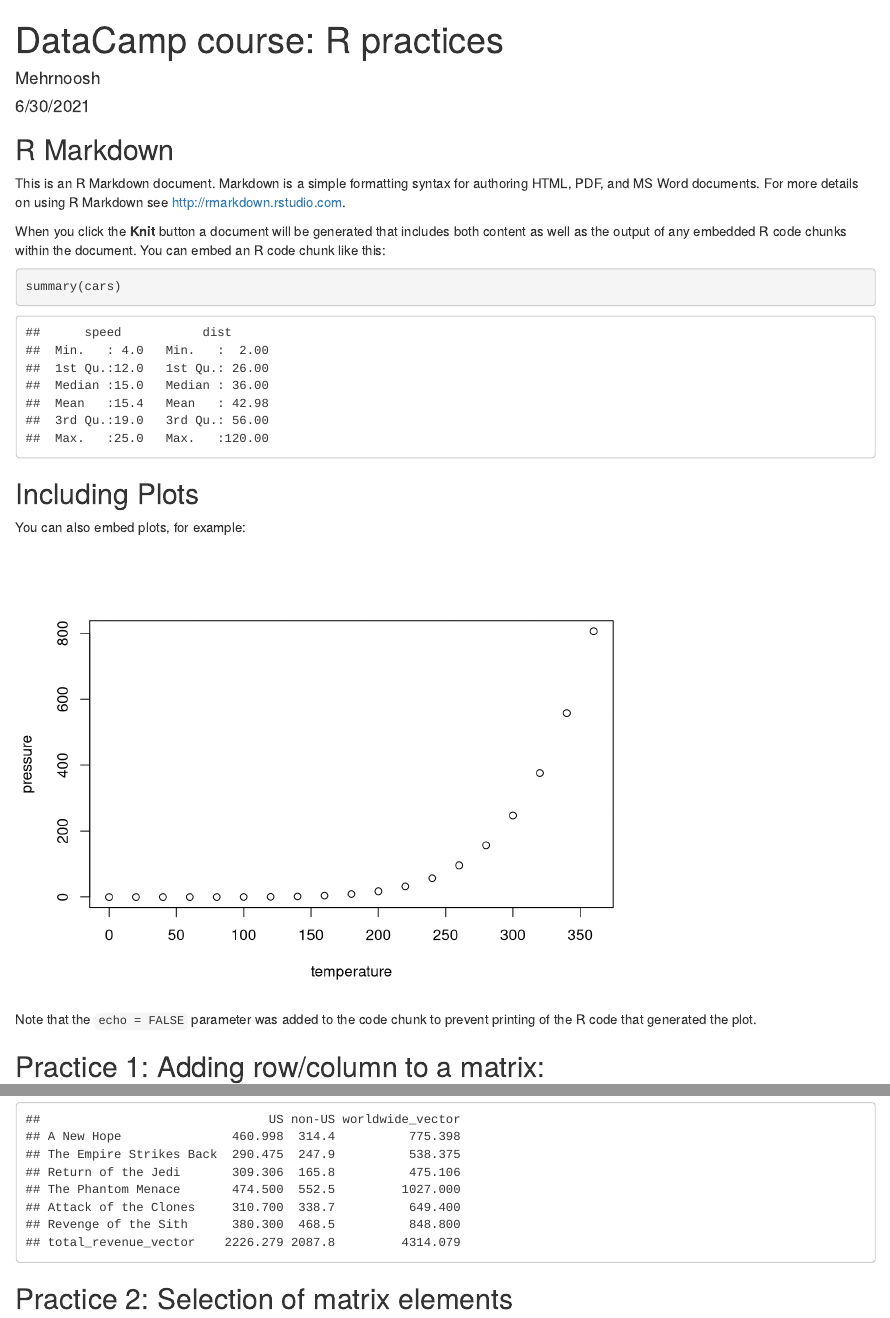
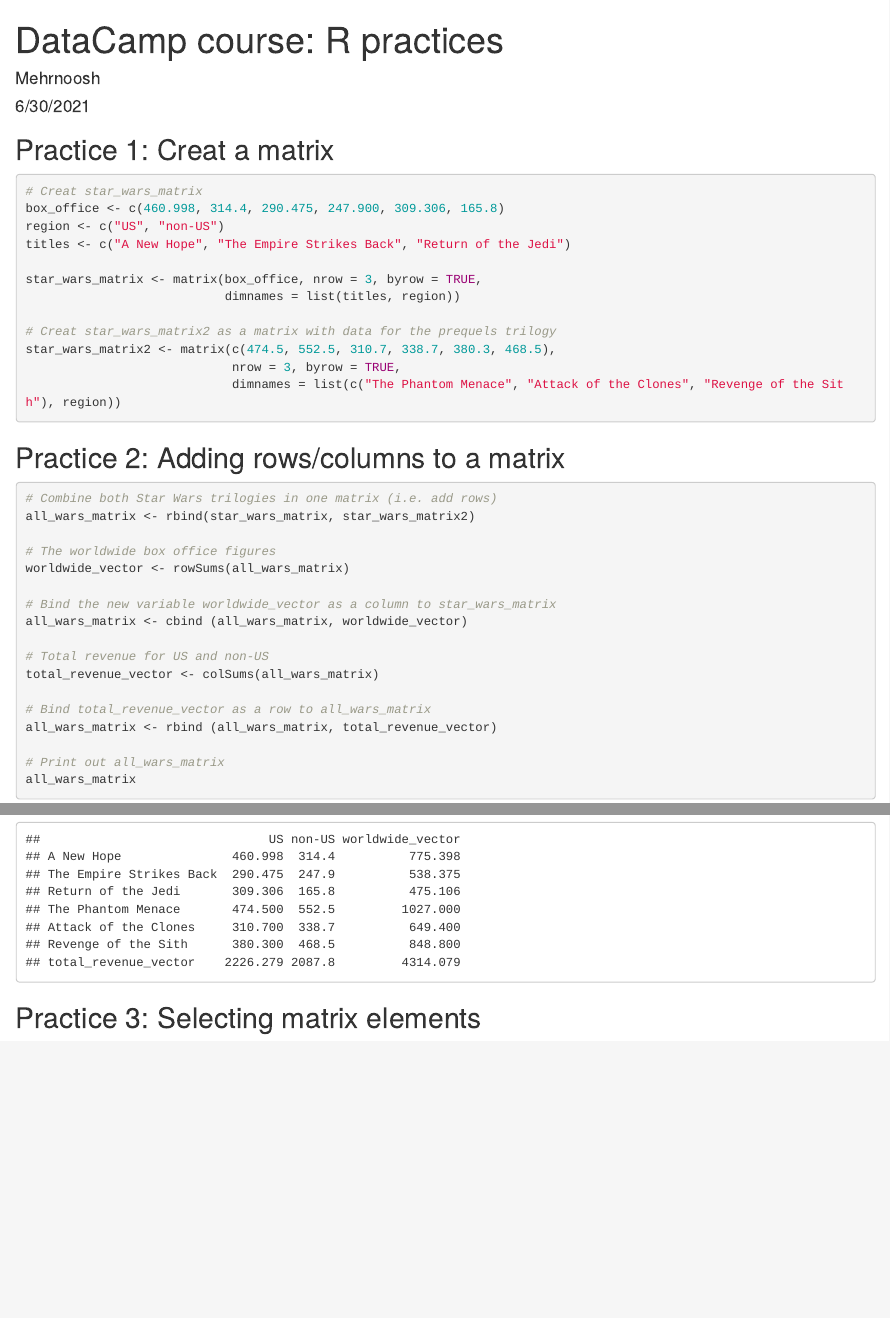
Before and after one commit to minoo-ahmadi/DataCamp_IntroR, an R Markdown document (DataCamp_IntroPractices.Rmd): the page in a window 1100 px wide, from its top, and a second part further down, joined at a grey line. Rendered offline with R 4.5, knitr and Pandoc, with nearby package versions.

Commit message:
editing rmd

````diff
--- a/DataCamp_IntroPractices.Rmd
+++ b/DataCamp_IntroPractices.Rmd
@@ -9,28 +9,9 @@
 knitr::opts_chunk$set(echo = TRUE)
 ```
 
-## R Markdown
 
-This is an R Markdown document. Markdown is a simple formatting syntax for authoring HTML, PDF, and MS Word documents. For more details on using R Markdown see <http://rmarkdown.rstudio.com>.
-
-When you click the **Knit** button a document will be generated that includes both content as well as the output of any embedded R code chunks within the document. You can embed an R code chunk like this:
-
-```{r cars}
-summary(cars)
-```
-
-## Including Plots
-
-You can also embed plots, for example:
-
-```{r pressure, echo=FALSE}
-plot(pressure)
-```
-
-Note that the `echo = FALSE` parameter was added to the code chunk to prevent printing of the R code that generated the plot.
-
-## Practice 1: Adding row/column to a matrix:
-```{r starwars}
+## Practice 1: Creat a matrix
+```{r starwars1}
 # Creat star_wars_matrix
 box_office <- c(460.998, 314.4, 290.475, 247.900, 309.306, 165.8)
 region <- c("US", "non-US")
@@ -43,7 +24,10 @@
 star_wars_matrix2 <- matrix(c(474.5, 552.5, 310.7, 338.7, 380.3, 468.5),
                             nrow = 3, byrow = TRUE,
                             dimnames = list(c("The Phantom Menace", "Attack of the Clones", "Revenge of the Sith"), region))
+```
 
+## Practice 2: Adding rows/columns to a matrix
+```{r starwars2}
 # Combine both Star Wars trilogies in one matrix (i.e. add rows)
 all_wars_matrix <- rbind(star_wars_matrix, star_wars_matrix2)
 
@@ -63,5 +47,5 @@
 all_wars_matrix
 ```
 
-## Practice 2: Selection of matrix elements
-```{r starwars}
+## Practice 3: Selecting matrix elements
+```{r starwars3}
````
Also changed, not shown: DataCamp_IntroPractices.html (added).
